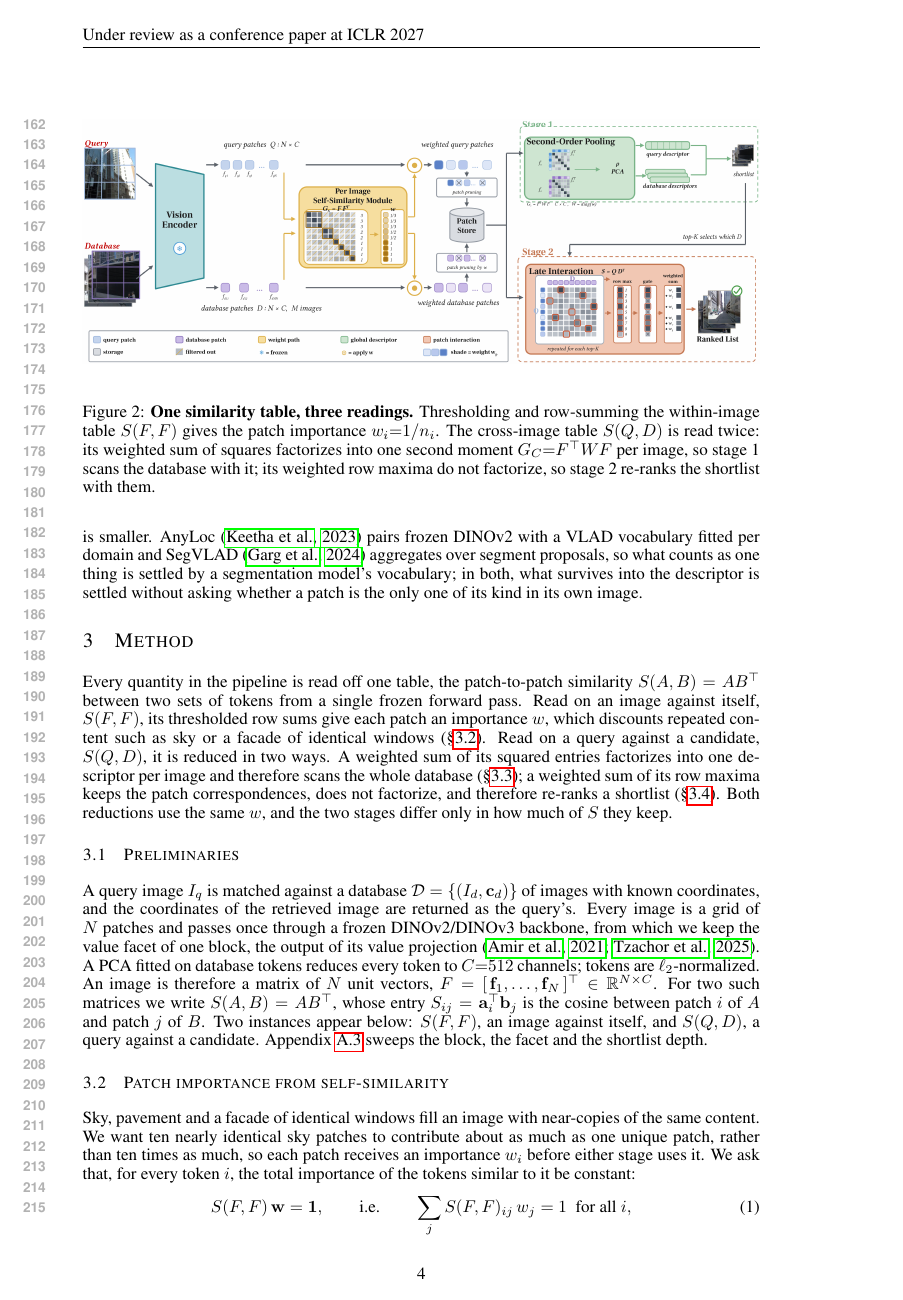
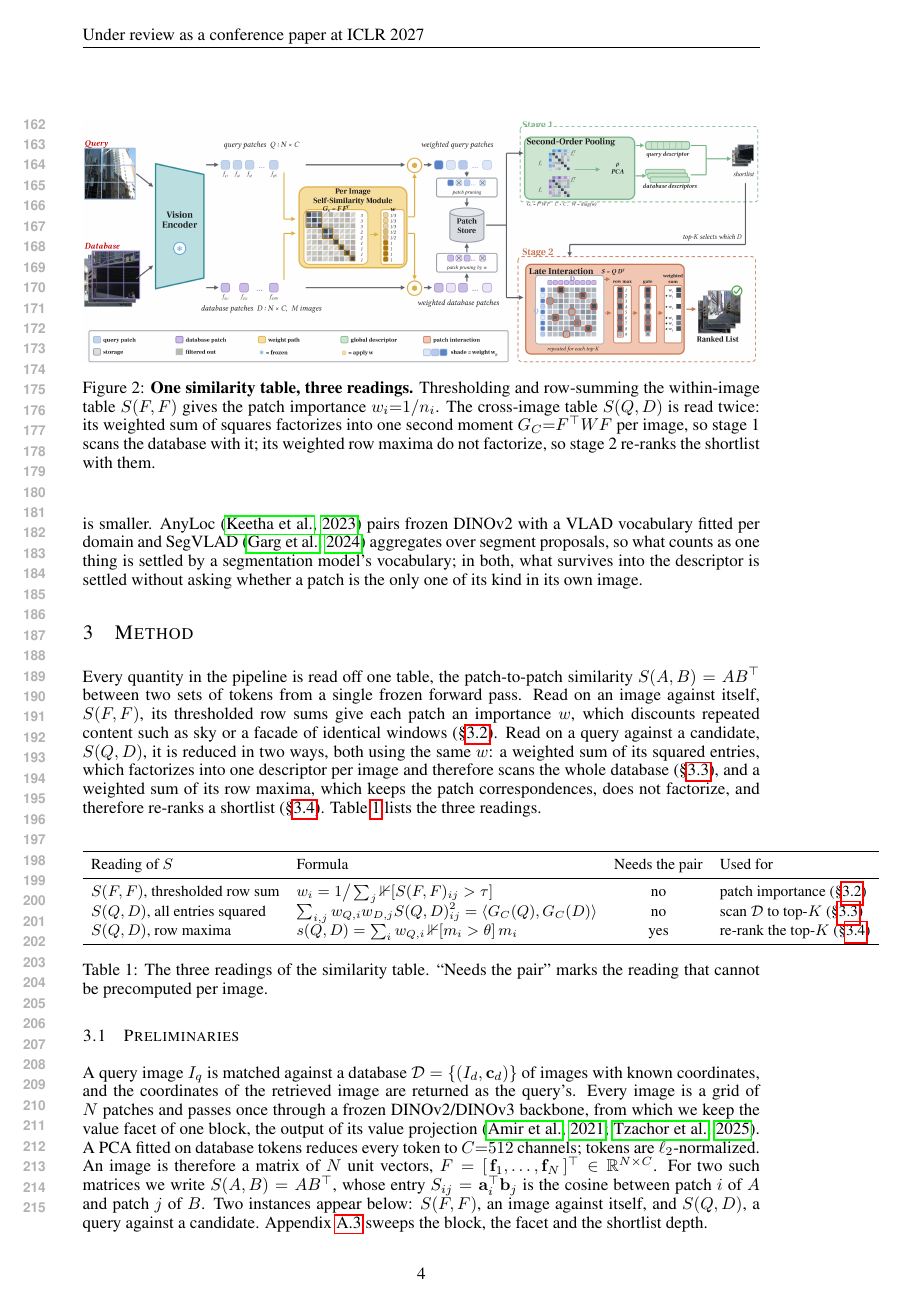
Before and after one commit to Zarreboln/iclr2027-new1, a LaTeX paper (iclr2027_conference.tex, which reads sections/03_method.tex): page 4 of 24. Compiled offline with pdfLaTeX.

Commit message:
method: summary table of the three readings of S after the opening paragraph
Co-Authored-By: Claude Fable 5.1 <noreply@anthropic.com>

```diff
--- a/iclr2027_conference.tex
+++ b/iclr2027_conference.tex
@@ -20,6 +20,7 @@
 \usepackage{tikz}
 \usepackage{xcolor}
 \usepackage{colortbl}
+\usepackage{caption}
 \newcolumntype{M}{>{\columncolor{red!8}}c}
 % --- bulleted paragraph bodies -----------------------------------------
 \newenvironment{pb}{\begin{itemize}\setlength\itemsep{2pt}%
--- a/sections/03_method.tex
+++ b/sections/03_method.tex
@@ -7,7 +7,21 @@
 \end{figure}
 \section{Method}
 \label{sec:method}
-Every quantity in the pipeline is read off one table, the patch-to-patch similarity $S(A,B)=AB^{\top}$ between two sets of tokens from a single frozen forward pass. Read on an image against itself, $S(F,F)$, its thresholded row sums give each patch an importance $w$, which discounts repeated content such as sky or a facade of identical windows (\S\ref{sec:feat}). Read on a query against a candidate, $S(Q,D)$, it is reduced in two ways. A weighted sum of its squared entries factorizes into one descriptor per image and therefore scans the whole database (\S\ref{sec:global}); a weighted sum of its row maxima keeps the patch correspondences, does not factorize, and therefore re-ranks a shortlist (\S\ref{sec:core}). Both reductions use the same $w$, and the two stages differ only in how much of $S$ they keep.
+Every quantity in the pipeline is read off one table, the patch-to-patch similarity $S(A,B)=AB^{\top}$ between two sets of tokens from a single frozen forward pass. Read on an image against itself, $S(F,F)$, its thresholded row sums give each patch an importance $w$, which discounts repeated content such as sky or a facade of identical windows (\S\ref{sec:feat}). Read on a query against a candidate, $S(Q,D)$, it is reduced in two ways, both using the same $w$: a weighted sum of its squared entries, which factorizes into one descriptor per image and therefore scans the whole database (\S\ref{sec:global}), and a weighted sum of its row maxima, which keeps the patch correspondences, does not factorize, and therefore re-ranks a shortlist (\S\ref{sec:core}). Table~\ref{tab:readings} lists the three readings.
+\begin{center}
+\footnotesize\setlength{\tabcolsep}{5pt}\renewcommand{\arraystretch}{1.05}
+\begin{tabular}{llcl}
+\toprule
+Reading of $S$ & Formula & Needs the pair & Used for \\
+\midrule
+$S(F,F)$, thresholded row sum & $w_i=1\big/\sum_j \mathbb 1[S(F,F)_{ij}>\tau]$ & no & patch importance (\S\ref{sec:feat}) \\
+$S(Q,D)$, all entries squared & $\sum_{i,j} w_{Q,i}w_{D,j}S(Q,D)_{ij}^2=\langle G_C(Q),G_C(D)\rangle$ & no & scan $\mathcal D$ to top-$K$ (\S\ref{sec:global}) \\
+$S(Q,D)$, row maxima & $s(Q,D)=\sum_i w_{Q,i}\,\mathbb 1[m_i>\theta]\,m_i$ & yes & re-rank the top-$K$ (\S\ref{sec:core}) \\
+\bottomrule
+\end{tabular}
+\captionof{table}{The three readings of the similarity table. ``Needs the pair'' marks the reading that cannot be precomputed per image.}
+\label{tab:readings}
+\end{center}
 
 \subsection{Preliminaries}
 \label{sec:prelim}
```
Also changed, not shown: sections/03_method.tex (2 more changed lines).
